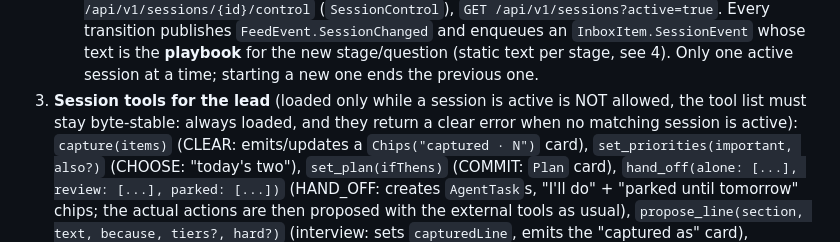
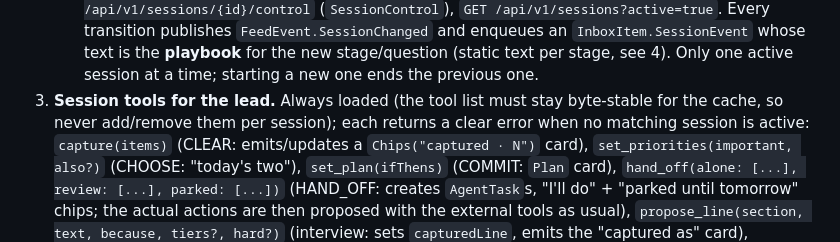
Before and after one commit to robog-two/clarity, a Markdown page: docs/workstreams/sessions.md, the part around the change. GitHub-like rendering.

Commit message:
Clarify session tool loading in the sessions spec
Co-Authored-By: Claude Opus 5.5 <noreply@anthropic.com>
Claude-Session: https://claude.ai/code/session_01NgQqhHAwVmkcUr48UL6FVB

```diff
--- a/docs/workstreams/sessions.md
+++ b/docs/workstreams/sessions.md
@@ -35,9 +35,9 @@ each produces, the call-ended setup list); and the code you build on: `agent/Lea
    Every transition publishes `FeedEvent.SessionChanged` and enqueues an `InboxItem.SessionEvent`
    whose text is the **playbook** for the new stage/question (static text per stage, see 4).
    Only one active session at a time; starting a new one ends the previous one.
-3. **Session tools for the lead** (loaded only while a session is active is NOT allowed, the
-   tool list must stay byte-stable: always loaded, and they return a clear error when no
-   matching session is active):
+3. **Session tools for the lead.** Always loaded (the tool list must stay byte-stable for the
+   cache, so never add/remove them per session); each returns a clear error when no matching
+   session is active:
    `capture(items)` (CLEAR: emits/updates a `Chips("captured · N")` card),
    `set_priorities(important, also?)` (CHOOSE: "today's two"), `set_plan(ifThens)` (COMMIT: `Plan`
    card), `hand_off(alone: [...], review: [...], parked: [...])` (HAND_OFF: creates `AgentTask`s,
```
